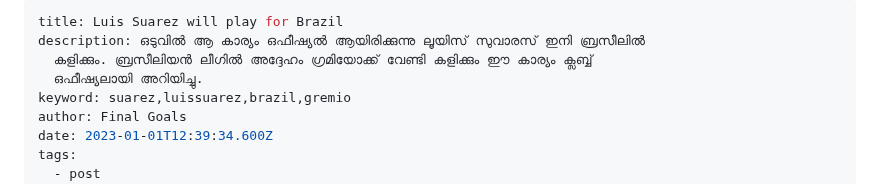
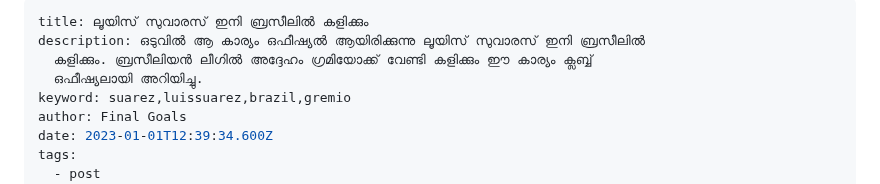
Before and after one commit to fuhadkalathingal/malayalam.finalgoals.in, a Markdown page: src/blog/luis-suarez-will-play-for-brazil.md, the part around the change. Drawn GitHub-style.

Commit message:
Update Blog “luis-suarez-will-play-for-brazil”

```diff
--- a/src/blog/luis-suarez-will-play-for-brazil.md
+++ b/src/blog/luis-suarez-will-play-for-brazil.md
@@ -1,5 +1,5 @@
 ---
-title: Luis Suarez will play for Brazil
+title: ലൂയിസ് സുവാരസ് ഇനി ബ്രസീലിൽ കളിക്കും
 description: ഒടുവിൽ ആ കാര്യം ഒഫീഷ്യൽ ആയിരിക്കുന്നു ലൂയിസ് സുവാരസ് ഇനി ബ്രസീലിൽ
   കളിക്കും. ബ്രസീലിയൻ ലീഗിൽ അദ്ദേഹം ഗ്രമിയോക്ക് വേണ്ടി കളിക്കും ഈ കാര്യം ക്ലബ്ബ്
   ഒഫീഷ്യലായി അറിയിച്ചു.
```
